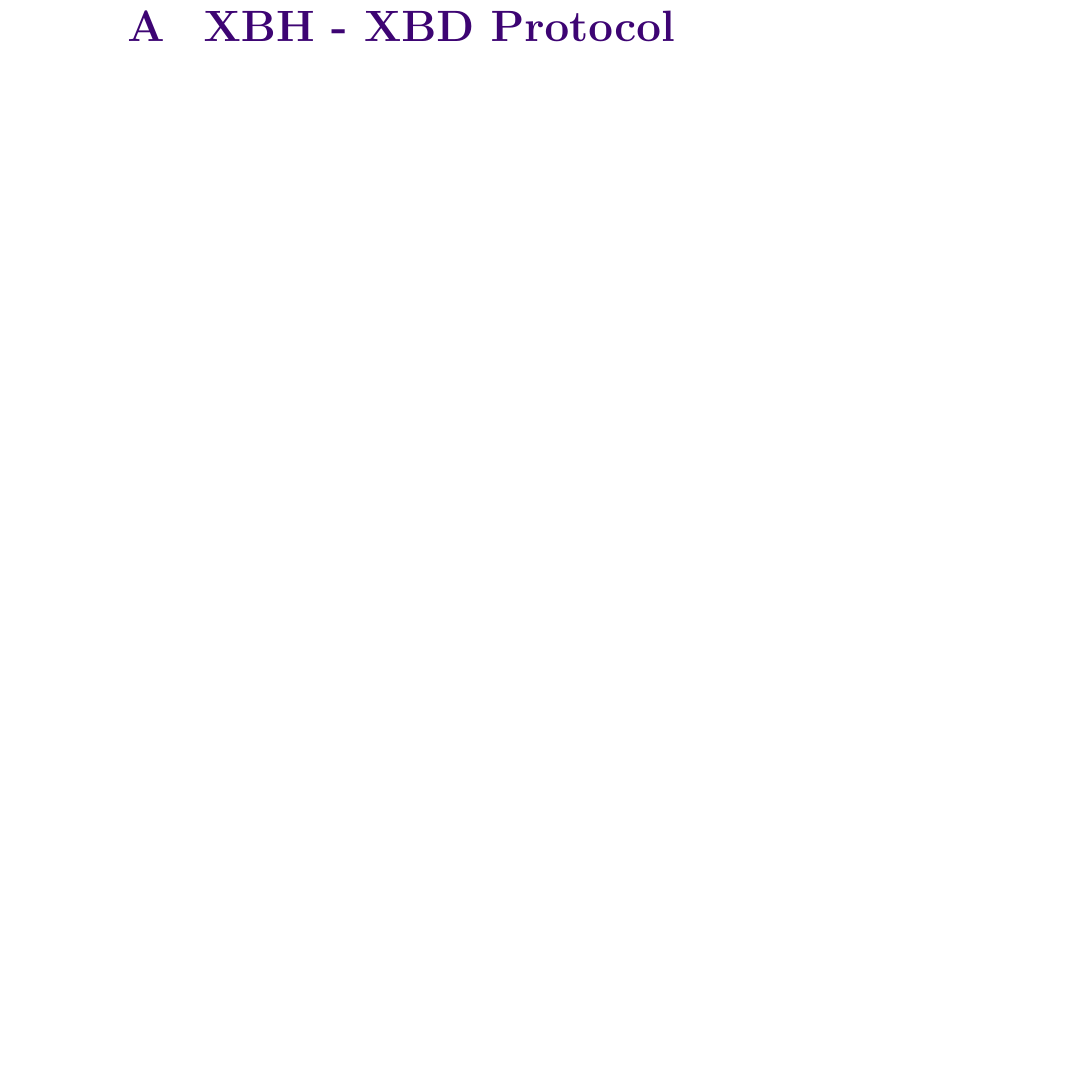
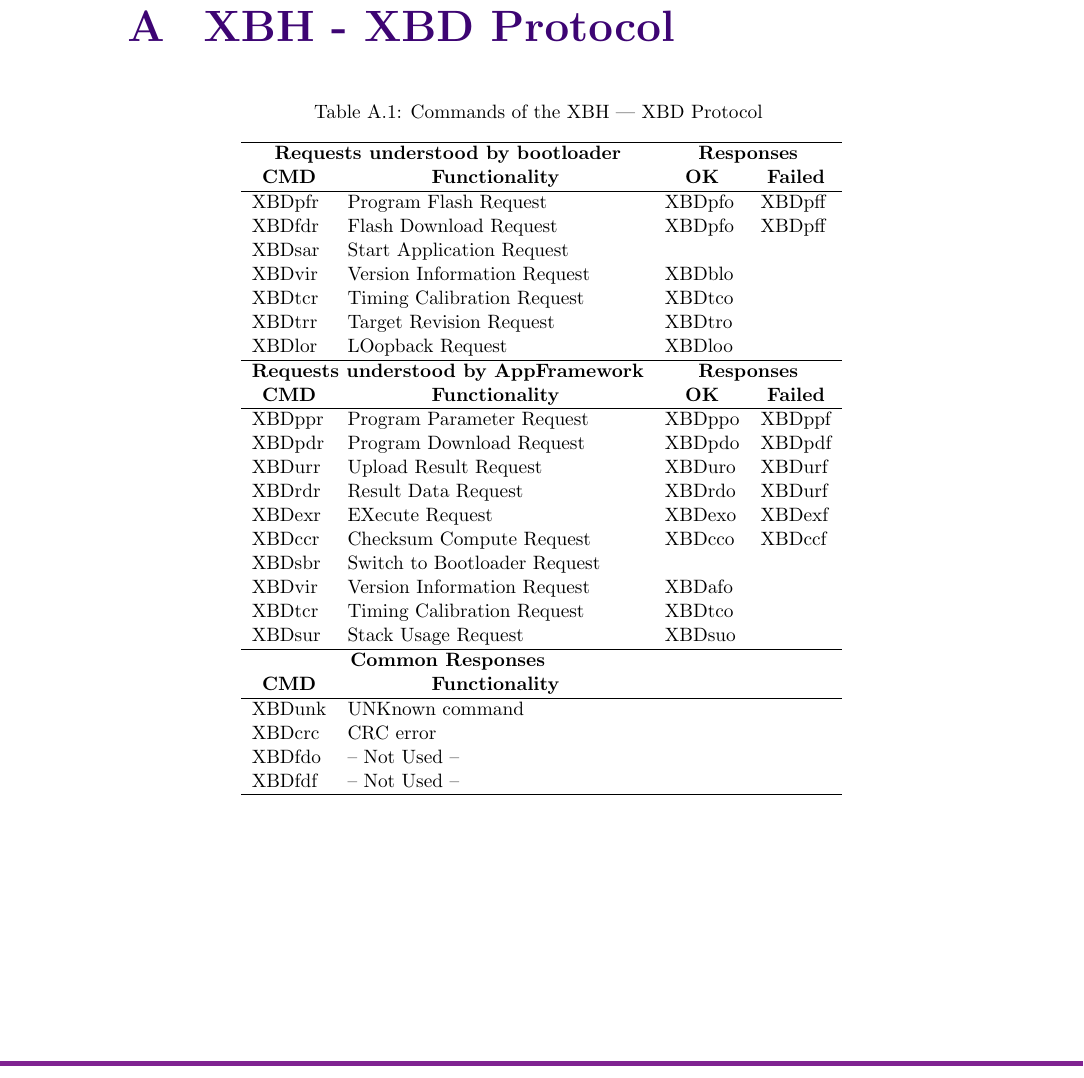
Before and after one commit to GMUCERG/xbx, a LaTeX document (docs/XBD-UserGuide.tex): part of page 12 of 12, cut so that both start at the same text, the shorter picture padded with empty space. Compiled offline with pdfLaTeX.

Commit message:
Added XBH-XBD protocol table

```diff
--- a/docs/XBD-UserGuide.tex
+++ b/docs/XBD-UserGuide.tex
@@ -359,6 +376,45 @@ was fixed in the XBS rewrite.
 % -----------------------------------------------------------------------------
 \begin{appendix}
 \chapter{XBH - XBD Protocol}
+%\begin{table}\centering%
+  \begin{longtable}{llll}
+    \caption{Commands of the XBH --- XBD Protocol}\label{tab:xbh-xbd} \\ \hline
+    \endfirsthead
+    \caption{(continued)} \\ \hline
+    \endhead
+      \multicolumn{2}{c}{\textbf{Requests understood by bootloader}} & \multicolumn{2}{c}{\textbf{Responses}}\\
+      \thead{CMD} & \thead{Functionality}               & \thead{OK} & \thead{Failed} \\ \hline
+      XBDpfr & Program Flash Request                        & XBDpfo & XBDpff \\
+      XBDfdr & Flash Download Request                       & XBDpfo & XBDpff \\
+      XBDsar & Start Application Request                    &        &        \\
+      XBDvir & Version Information Request                  & XBDblo &        \\
+      XBDtcr & Timing Calibration Request                   & XBDtco &        \\
+      XBDtrr & Target Revision Request                      & XBDtro &        \\
+      XBDlor & LOopback Request                             & XBDloo &        \\ \hline
+
+      \multicolumn{2}{c}{\textbf{Requests understood by AppFramework}} & \multicolumn{2}{c}{\textbf{Responses}}\\
+      \thead{CMD} & \thead{Functionality}               & \thead{OK} & \thead{Failed} \\ \hline
+      XBDppr & Program Parameter Request                    & XBDppo & XBDppf \\
+      XBDpdr & Program Download Request                     & XBDpdo & XBDpdf \\
+      XBDurr & Upload Result Request                        & XBDuro & XBDurf \\
+      XBDrdr & Result Data Request                          & XBDrdo & XBDurf \\
+      XBDexr & EXecute Request                              & XBDexo & XBDexf \\
+      XBDccr & Checksum Compute Request                     & XBDcco & XBDccf \\
+      XBDsbr & Switch to Bootloader Request                 &        &        \\
+      XBDvir & Version Information Request                  & XBDafo &        \\
+      XBDtcr & Timing Calibration Request                   & XBDtco &        \\
+      XBDsur & Stack Usage Request                          & XBDsuo &        \\ \hline
+
+      \multicolumn{2}{c}{\textbf{Common Responses}}         &        &        \\
+      \thead{CMD} & \thead{Functionality}                   &        &        \\ \hline
+      XBDunk & UNKnown command                              &        &        \\
+      XBDcrc & CRC error                                    &        &        \\
+      XBDfdo & -- Not Used --                               &        &        \\
+      XBDfdf & -- Not Used --                               &        &        \\ \hline
+
+  \end{longtable}
+%\end{table}
+
 \end{appendix}
 
 
```
Also changed, not shown: docs/XBD-UserGuide.pdf, docs/XBD-UserGuide.tex (17 more changed lines).
